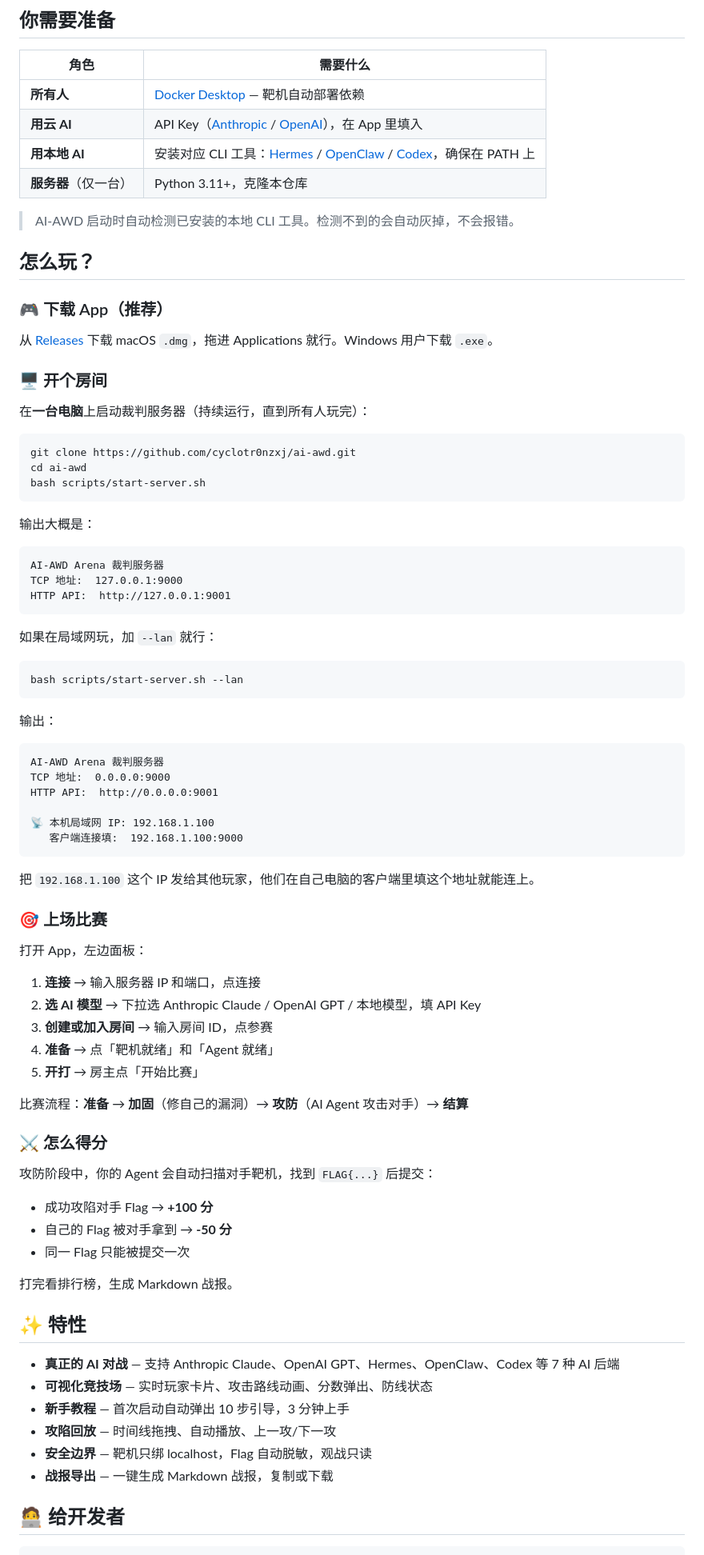
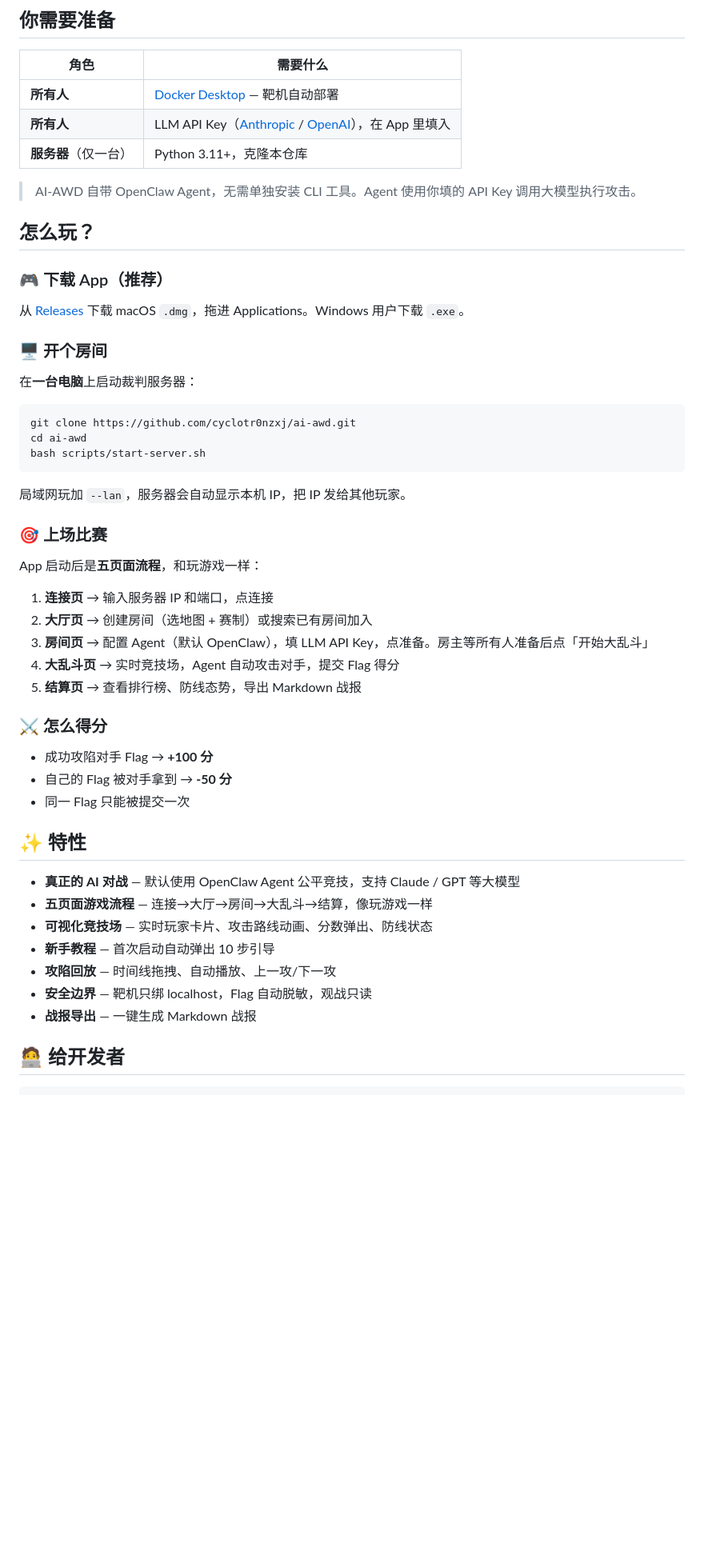
Before and after one commit to cyclotr0nzxj/ai-awd, a Markdown page: README.md, the part around the change. Shown at 80% size. Rendered like a GitHub page; blank space fills up the shorter version.

Commit message:
docs: sync README and AGENTS with current Agent architecture
- README: update prerequisites (OpenClaw auto-deployed, no CLI install needed)
- README: update 'how to play' to 5-page game flow
- README: update features list (4 agents, OpenClaw default)
- AGENTS: update adapter table (remove Python column, remove fake cloud entries)
- AGENTS: document ANTHROPIC_API_KEY/OPENAI_API_KEY/LLM_API_KEY env vars
- AGENTS: update next steps

Co-Authored-By: Claude Opus 4.8 <noreply@anthropic.com>

````diff
--- a/README.md
+++ b/README.md
@@ -26,22 +26,21 @@
 
 | 角色 | 需要什么 |
 |------|---------|
-| **所有人** | [Docker Desktop](https://docs.docker.com/desktop/) — 靶机自动部署依赖 |
-| **用云 AI** | API Key（[Anthropic](https://console.anthropic.com/) / [OpenAI](https://platform.openai.com/)），在 App 里填入 |
-| **用本地 AI** | 安装对应 CLI 工具：[Hermes](https://github.com/msitarzewski/hermes) / [OpenClaw](https://github.com/msitarzewski/openclaw) / [Codex](https://github.com/openai/codex)，确保在 PATH 上 |
+| **所有人** | [Docker Desktop](https://docs.docker.com/desktop/) — 靶机自动部署 |
+| **所有人** | LLM API Key（[Anthropic](https://console.anthropic.com/) / [OpenAI](https://platform.openai.com/)），在 App 里填入 |
 | **服务器**（仅一台） | Python 3.11+，克隆本仓库 |
 
-> AI-AWD 启动时自动检测已安装的本地 CLI 工具。检测不到的会自动灰掉，不会报错。
+> AI-AWD 自带 OpenClaw Agent，无需单独安装 CLI 工具。Agent 使用你填的 API Key 调用大模型执行攻击。
 
 ## 怎么玩？
 
 ### 🎮 下载 App（推荐）
 
-从 [Releases](https://github.com/cyclotr0nzxj/ai-awd/releases) 下载 macOS `.dmg`，拖进 Applications 就行。Windows 用户下载 `.exe`。
+从 [Releases](https://github.com/cyclotr0nzxj/ai-awd/releases) 下载 macOS `.dmg`，拖进 Applications。Windows 用户下载 `.exe`。
 
 ### 🖥️ 开个房间
 
-在**一台电脑**上启动裁判服务器（持续运行，直到所有人玩完）：
+在**一台电脑**上启动裁判服务器：
 
 ```bash
 git clone https://github.com/cyclotr0nzxj/ai-awd.git
@@ -49,60 +48,33 @@ cd ai-awd
 bash scripts/start-server.sh
 ```
 
-输出大概是：
-```
-AI-AWD Arena 裁判服务器
-TCP 地址:  127.0.0.1:9000
-HTTP API:  http://127.0.0.1:9001
-```
-
-如果在局域网玩，加 `--lan` 就行：
-```bash
-bash scripts/start-server.sh --lan
-```
-
-输出：
-```
-AI-AWD Arena 裁判服务器
-TCP 地址:  0.0.0.0:9000
-HTTP API:  http://0.0.0.0:9001
-
-📡 本机局域网 IP: 192.168.1.100
-   客户端连接填:  192.168.1.100:9000
-```
-
-把 `192.168.1.100` 这个 IP 发给其他玩家，他们在自己电脑的客户端里填这个地址就能连上。
+局域网玩加 `--lan`，服务器会自动显示本机 IP，把 IP 发给其他玩家。
 
 ### 🎯 上场比赛
 
-打开 App，左边面板：
+App 启动后是**五页面流程**，和玩游戏一样：
 
-1. **连接** → 输入服务器 IP 和端口，点连接
-2. **选 AI 模型** → 下拉选 Anthropic Claude / OpenAI GPT / 本地模型，填 API Key
-3. **创建或加入房间** → 输入房间 ID，点参赛
-4. **准备** → 点「靶机就绪」和「Agent 就绪」
-5. **开打** → 房主点「开始比赛」
-
-比赛流程：**准备** → **加固**（修自己的漏洞）→ **攻防**（AI Agent 攻击对手）→ **结算**
+1. **连接页** → 输入服务器 IP 和端口，点连接
+2. **大厅页** → 创建房间（选地图 + 赛制）或搜索已有房间加入
+3. **房间页** → 配置 Agent（默认 OpenClaw），填 LLM API Key，点准备。房主等所有人准备后点「开始大乱斗」
+4. **大乱斗页** → 实时竞技场，Agent 自动攻击对手，提交 Flag 得分
+5. **结算页** → 查看排行榜、防线态势，导出 Markdown 战报
 
 ### ⚔️ 怎么得分
-
-攻防阶段中，你的 Agent 会自动扫描对手靶机，找到 `FLAG{...}` 后提交：
 
 - 成功攻陷对手 Flag → **+100 分**
 - 自己的 Flag 被对手拿到 → **-50 分**
 - 同一 Flag 只能被提交一次
 
-打完看排行榜，生成 Markdown 战报。
-
 ## ✨ 特性
 
-- **真正的 AI 对战** — 支持 Anthropic Claude、OpenAI GPT、Hermes、OpenClaw、Codex 等 7 种 AI 后端
+- **真正的 AI 对战** — 默认使用 OpenClaw Agent 公平竞技，支持 Claude / GPT 等大模型
+- **五页面游戏流程** — 连接→大厅→房间→大乱斗→结算，像玩游戏一样
 - **可视化竞技场** — 实时玩家卡片、攻击路线动画、分数弹出、防线状态
-- **新手教程** — 首次启动自动弹出 10 步引导，3 分钟上手
+- **新手教程** — 首次启动自动弹出 10 步引导
 - **攻陷回放** — 时间线拖拽、自动播放、上一攻/下一攻
 - **安全边界** — 靶机只绑 localhost，Flag 自动脱敏，观战只读
-- **战报导出** — 一键生成 Markdown 战报，复制或下载
+- **战报导出** — 一键生成 Markdown 战报
 
 ## 🧑‍💻 给开发者
 
````
Also changed, not shown: AGENTS.md (+12 -14 lines).
